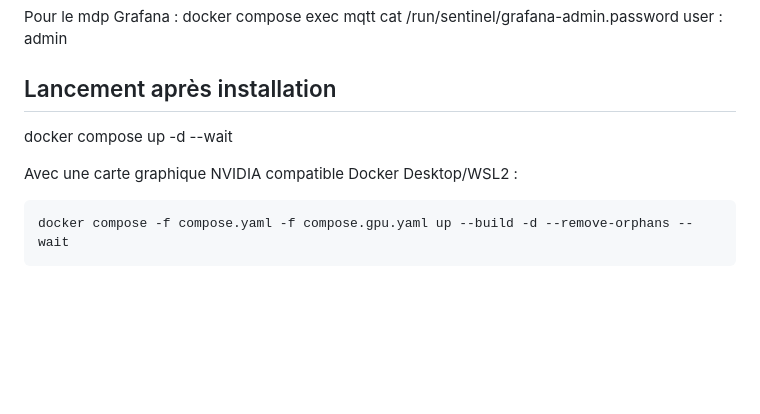
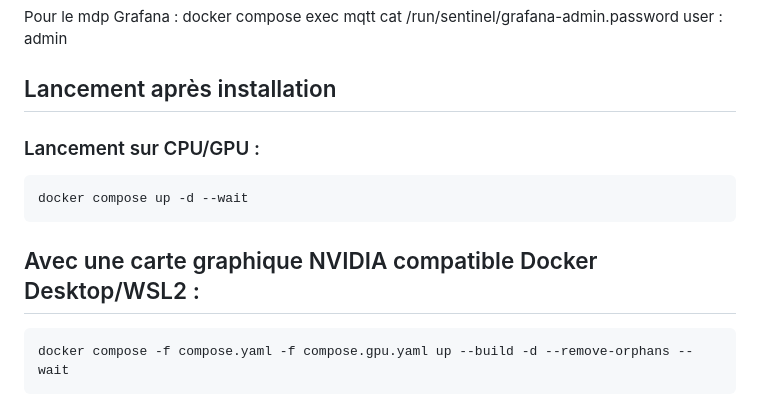
Before and after one commit to AdamSawi/Sentinel-X, a Markdown page: README.md, the part around the change. Rendered like a GitHub page; blank space fills up the shorter version.

Commit message:
Update README with launch instructions for CPU/GPU
Added instructions for launching with CPU/GPU.

````diff
--- a/README.md
+++ b/README.md
@@ -104,9 +104,14 @@ Pour le mdp Grafana : docker compose exec mqtt cat /run/sentinel/grafana-admin.p
 user : admin
 
 ## Lancement après installation
+
+### Lancement sur CPU/GPU :
+
+```sh
 docker compose up -d --wait
+```
 
-Avec une carte graphique NVIDIA compatible Docker Desktop/WSL2 :
+## Avec une carte graphique NVIDIA compatible Docker Desktop/WSL2 :
 
 ```sh
 docker compose -f compose.yaml -f compose.gpu.yaml up --build -d --remove-orphans --wait
````
